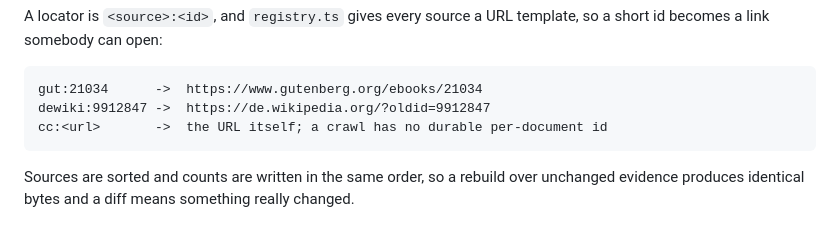
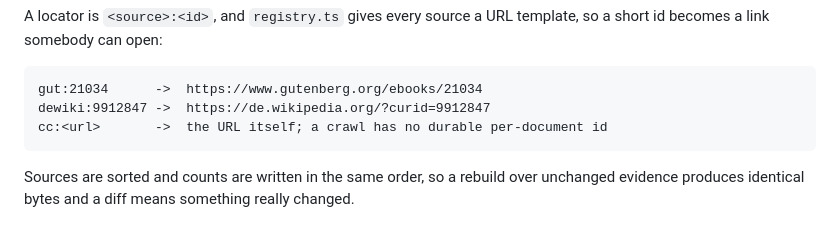
Before and after one commit to blinkered/blinkered-attestation, a Markdown page: README.md, the part around the change. Drawn GitHub-style.

Commit message:
The wiki example shows the locator the registry actually writes

````diff
--- a/README.md
+++ b/README.md
@@ -101,7 +101,7 @@ becomes a link somebody can open:
 
 ```
 gut:21034      ->  https://www.gutenberg.org/ebooks/21034
-dewiki:9912847 ->  https://de.wikipedia.org/?oldid=9912847
+dewiki:9912847 ->  https://de.wikipedia.org/?curid=9912847
 cc:<url>       ->  the URL itself; a crawl has no durable per-document id
 ```
 
````
